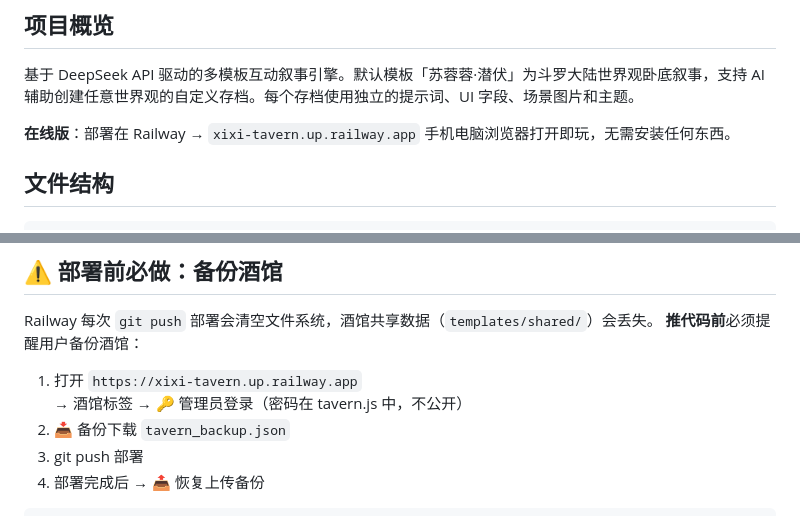
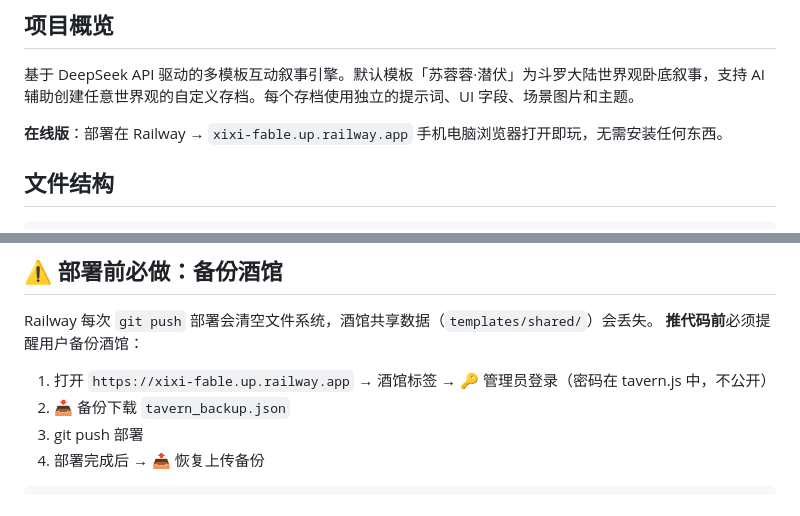
Before and after one commit to FuQing556/SuRong, a Markdown page: CLAUDE.md, 2 parts joined by grey strips. GitHub-like rendering.

Commit message:
docs: 更新部署URL xixi-tavern → xixi-fable

```diff
--- a/CLAUDE.md
+++ b/CLAUDE.md
@@ -4,7 +4,7 @@
 
 基于 DeepSeek API 驱动的多模板互动叙事引擎。默认模板「苏蓉蓉·潜伏」为斗罗大陆世界观卧底叙事，支持 AI 辅助创建任意世界观的自定义存档。每个存档使用独立的提示词、UI 字段、场景图片和主题。
 
-**在线版**：部署在 Railway → `xixi-tavern.up.railway.app`
+**在线版**：部署在 Railway → `xixi-fable.up.railway.app`
 手机电脑浏览器打开即玩，无需安装任何东西。
 
 ## 文件结构
@@ -75,7 +75,7 @@ state → utils → dialogs → saves → ui → achievements
 Railway 每次 `git push` 部署会清空文件系统，酒馆共享数据（`templates/shared/`）会丢失。
 **推代码前**必须提醒用户备份酒馆：
 
-1. 打开 `https://xixi-tavern.up.railway.app` → 酒馆标签 → 🔑 管理员登录（密码在 tavern.js 中，不公开）
+1. 打开 `https://xixi-fable.up.railway.app` → 酒馆标签 → 🔑 管理员登录（密码在 tavern.js 中，不公开）
 2. 📥 备份下载 `tavern_backup.json`
 3. git push 部署
 4. 部署完成后 → 📤 恢复上传备份
```
